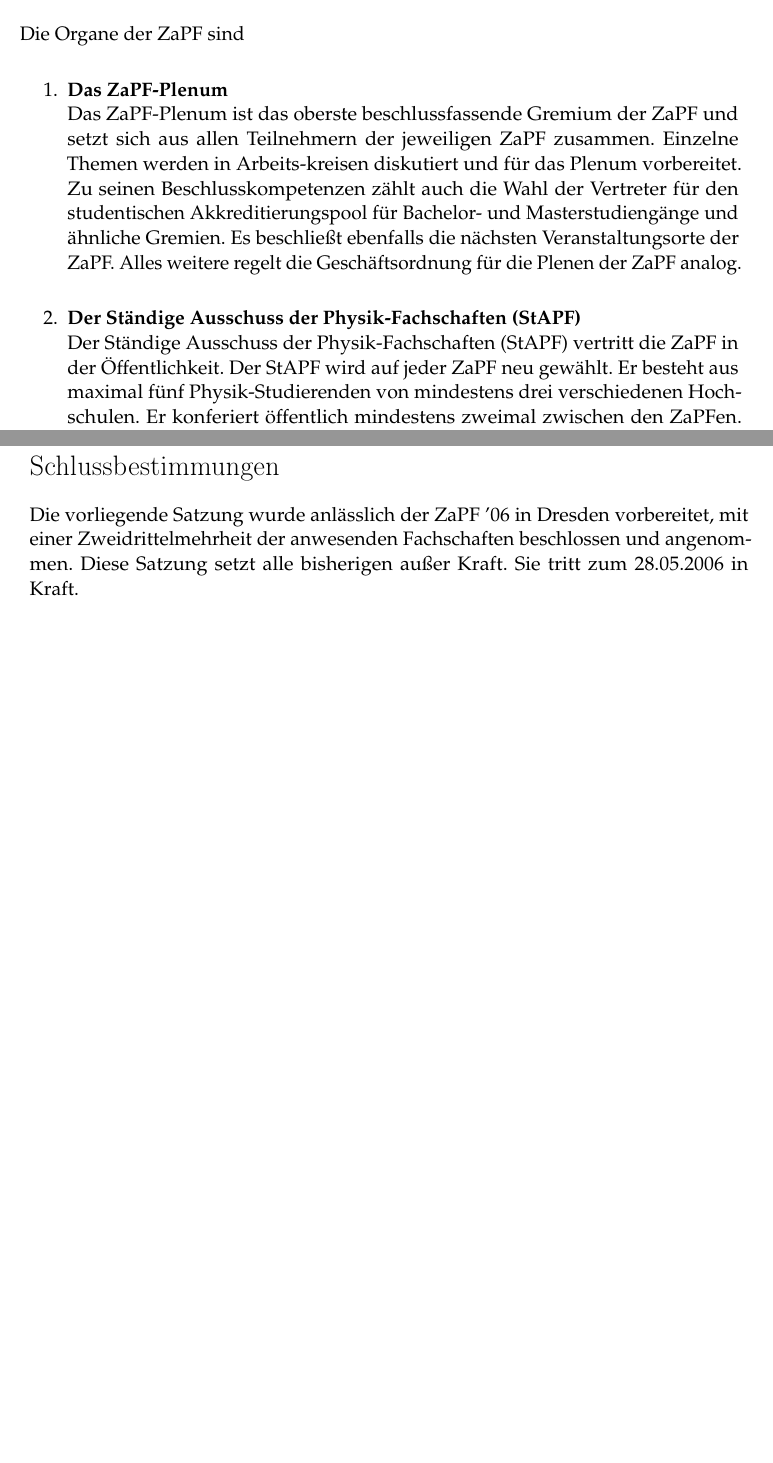
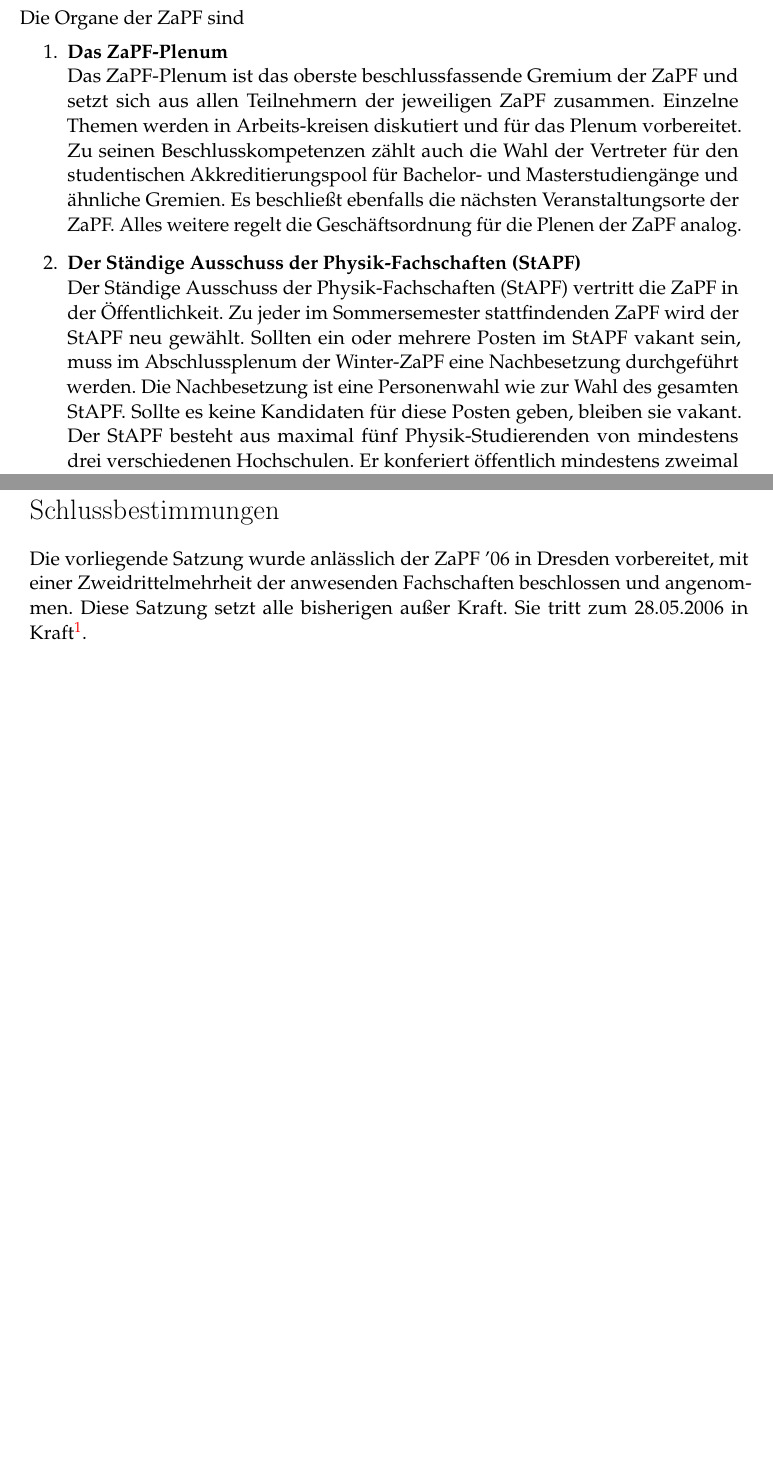
Before and after one commit to ZaPF/Satzung_der_ZaPF, a LaTeX document (Satzung_der_ZaPF.tex): two parts of pages 3 and 4 of 4, joined at a grey line, cut so that both start at the same text, the shorter picture padded with empty space. Compiled offline with pdfLaTeX; an older LaTeX class or package is replaced by its successor.

Commit message:
Satzung Stand Göttingen SS09

```diff
--- a/Satzung_der_ZaPF.tex
+++ b/Satzung_der_ZaPF.tex
@@ -45,8 +45,9 @@ zählt auch die Wahl der Vertreter für den studentischen Akkreditierungspool f
 Gremien. Es beschließt ebenfalls die nächsten Veranstaltungsorte der ZaPF. Alles weitere regelt die Geschäftsordnung für die Plenen der
 ZaPF analog.}
 \item{\textbf{Der Ständige Ausschuss der Physik-Fachschaften (StAPF)}\\
-Der Ständige Ausschuss der Physik-Fachschaften (StAPF) vertritt die
-ZaPF in der Öffentlichkeit. Der StAPF wird auf jeder ZaPF neu
-gewählt. Er besteht aus maximal fünf Physik-Studierenden von
-mindestens drei verschiedenen Hochschulen. Er konferiert öffentlich
-mindestens zweimal zwischen den ZaPFen. Termin und Tagungsort (auf
+Der Ständige Ausschuss der Physik-Fachschaften (StAPF) vertritt die ZaPF in der Öffentlichkeit. Zu jeder im
+Sommersemester stattfindenden ZaPF wird der StAPF neu gewählt. Sollten ein oder mehrere Posten im StAPF vakant sein,
+muss im Abschlussplenum der Winter-ZaPF eine Nachbesetzung durchgeführt werden. Die Nachbesetzung ist eine Personenwahl
+wie zur Wahl des gesamten StAPF. Sollte es keine Kandidaten für diese Posten geben, bleiben sie vakant. Der StAPF
+besteht aus maximal fünf Physik-Studierenden von mindestens drei verschiedenen Hochschulen. Er konferiert öffentlich
+mindestens zweimal zwischen den ZaPFen. Termin und Tagungsort (auf einer ZaPF, öffentlicher Chatraum, etc.) sind
@@ -71,10 +67,10 @@ Eine Änderung der Satzung entspricht dem Vorgehen bei Änderung der Geschäftso
 Die Mehrheiten und Fristen sind entsprechend zu wahren.
 
 \section*{Schlussbestimmungen}
-Die vorliegende Satzung wurde anlässlich der ZaPF '06 in Dresden
-vorbereitet, mit einer Zweidrittelmehrheit der anwesenden
-Fachschaften beschlossen und angenommen. Diese Satzung setzt alle
-bisherigen außer Kraft. Sie tritt zum 28.05.2006 in Kraft.
+Die vorliegende Satzung wurde anlässlich der ZaPF '06 in Dresden vorbereitet, mit einer Zweidrittelmehrheit der
+anwesenden Fachschaften beschlossen und angenommen. Diese Satzung setzt alle bisherigen außer Kraft. Sie tritt zum
+28.05.2006 in Kraft\footnote{ geändert 2007 auf der Sommer ZaPF in Berlin\\geändert 2008 auf der Sommer ZaPF in Konstanz\\geändert 2009 auf der Sommer ZaPF in
+Göttingen}.
 
 \end{document}
-% Beschloßen in Dresden, geändert in Berlin, geändert in Konstanz
+% Beschloßen in Dresden, geändert in Berlin, geändert in Konstanz, geändert in Göttingen
```
Also changed, not shown: Satzung_der_ZaPF.tex (19 more changed lines).
